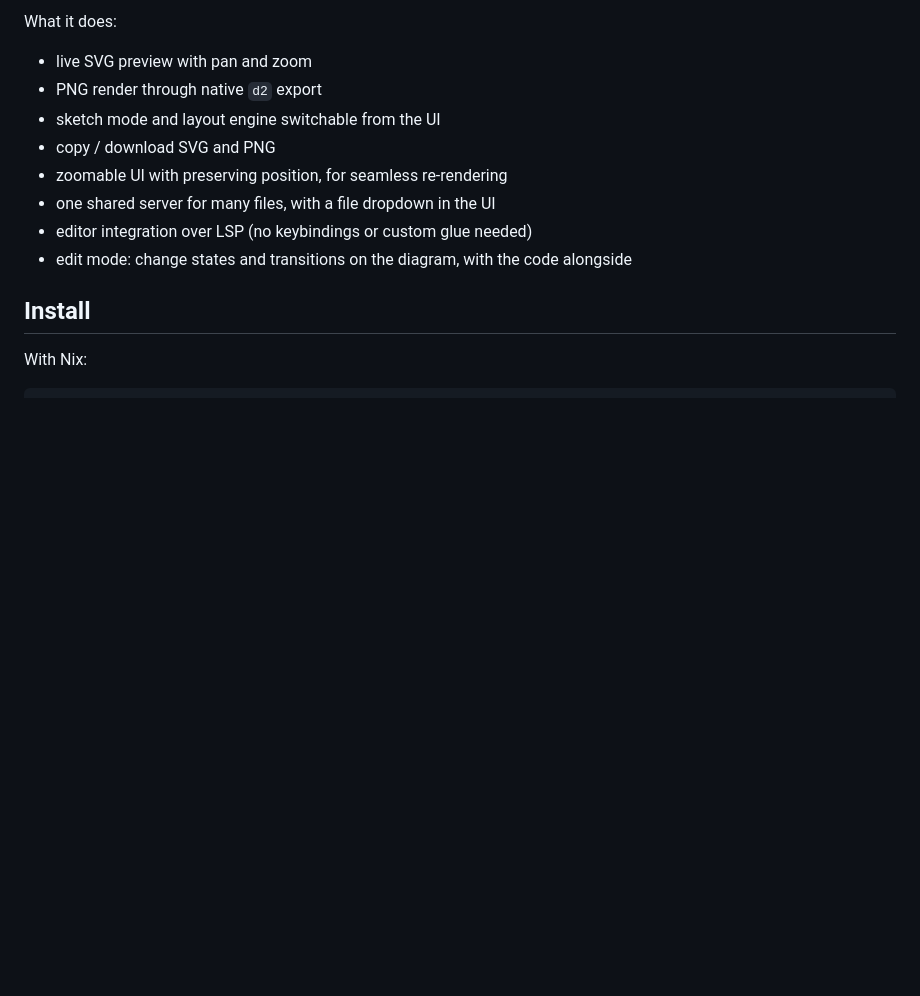
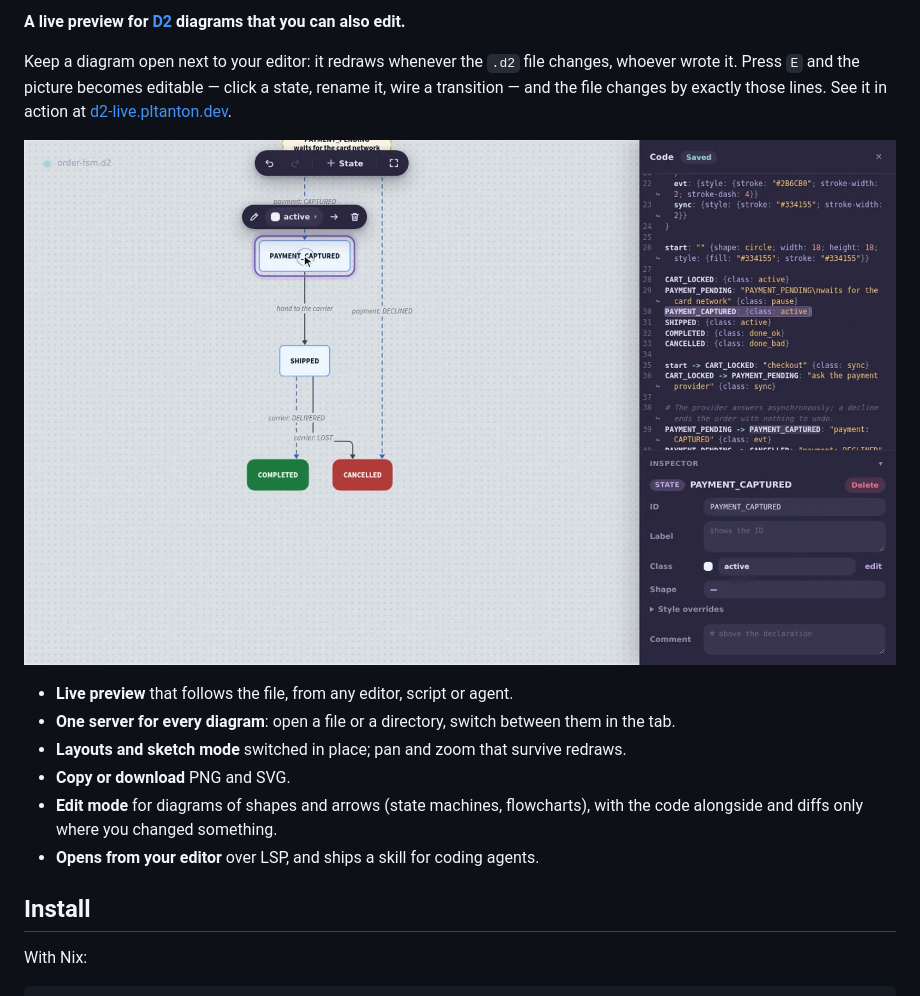
Before and after one commit to pltanton/d2-live, a Markdown page: README.md, the part around one of its changes. Drawn GitHub-style; pictures changed too: docs/screenshot.jpg (added); blank space fills up the shorter version.

```diff
--- a/README.md
+++ b/README.md
@@ -4,14 +5,22 @@ Small local D2 preview server for `*.d2` files.
 
-What it does:
+**A live preview for [D2](https://d2lang.com) diagrams that you can also edit.**
 
-- live SVG preview with pan and zoom
-- PNG render through native `d2` export
-- sketch mode and layout engine switchable from the UI
-- copy / download SVG and PNG
-- zoomable UI with preserving position, for seamless re-rendering
-- one shared server for many files, with a file dropdown in the UI
-- editor integration over LSP (no keybindings or custom glue needed)
-- edit mode: change states and transitions on the diagram, with the code alongside
+Keep a diagram open next to your editor: it redraws whenever the `.d2` file
+changes, whoever wrote it. Press `E` and the picture becomes editable — click a
+state, rename it, wire a transition — and the file changes by exactly those
+lines. See it in action at [d2-live.pltanton.dev](https://d2-live.pltanton.dev).
+
+![Edit mode: a state selected on the diagram, its code highlighted next to it](docs/screenshot.jpg)
+
+- **Live preview** that follows the file, from any editor, script or agent.
+- **One server for every diagram**: open a file or a directory, switch between
+  them in the tab.
+- **Layouts and sketch mode** switched in place; pan and zoom that survive
+  redraws.
+- **Copy or download** PNG and SVG.
+- **Edit mode** for diagrams of shapes and arrows (state machines,
+  flowcharts), with the code alongside and diffs only where you changed something.
+- **Opens from your editor** over LSP, and ships a skill for coding agents.
 
 ## Install
 
```
Also changed, not shown: other parts of README.md (+56 -111 lines), 1 other file.
